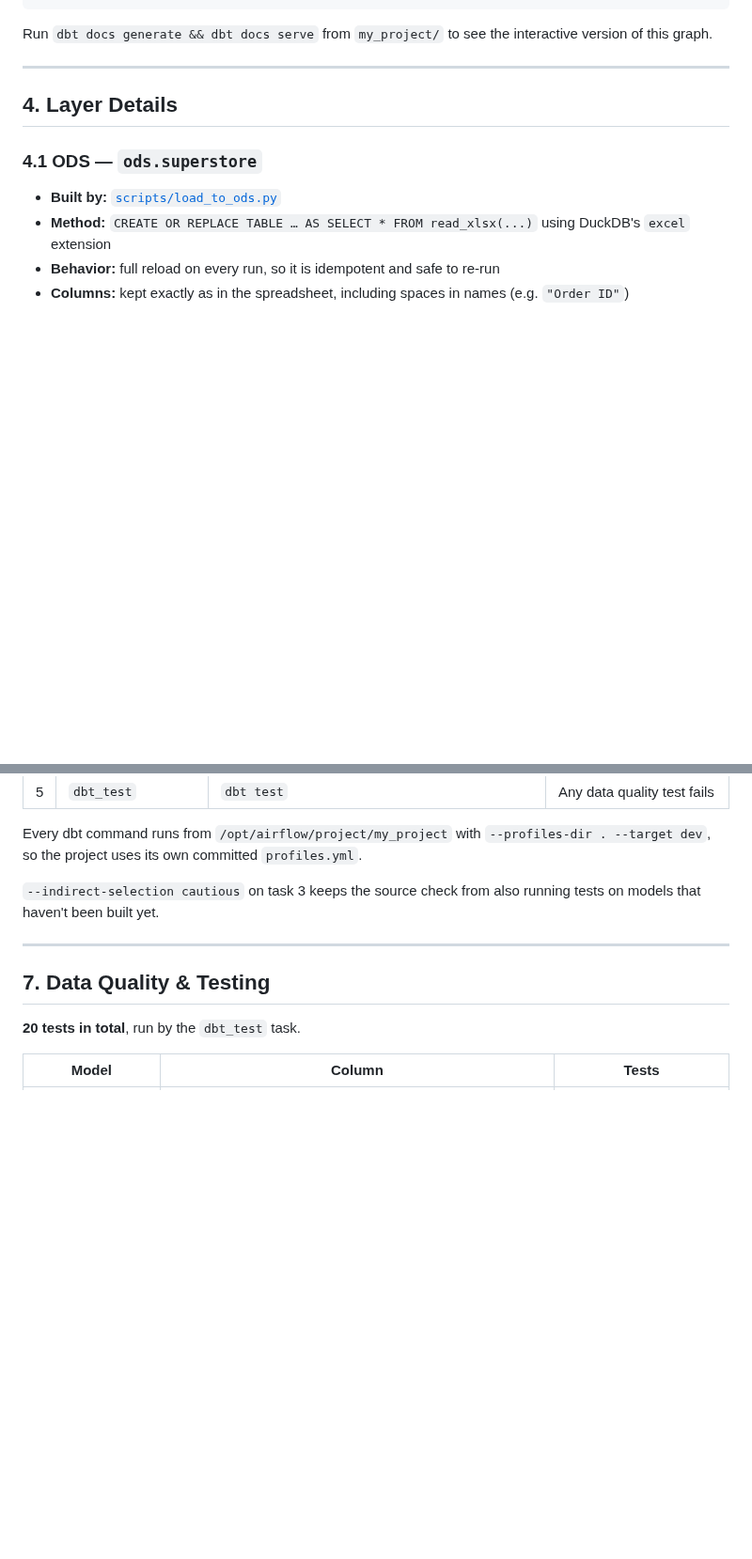
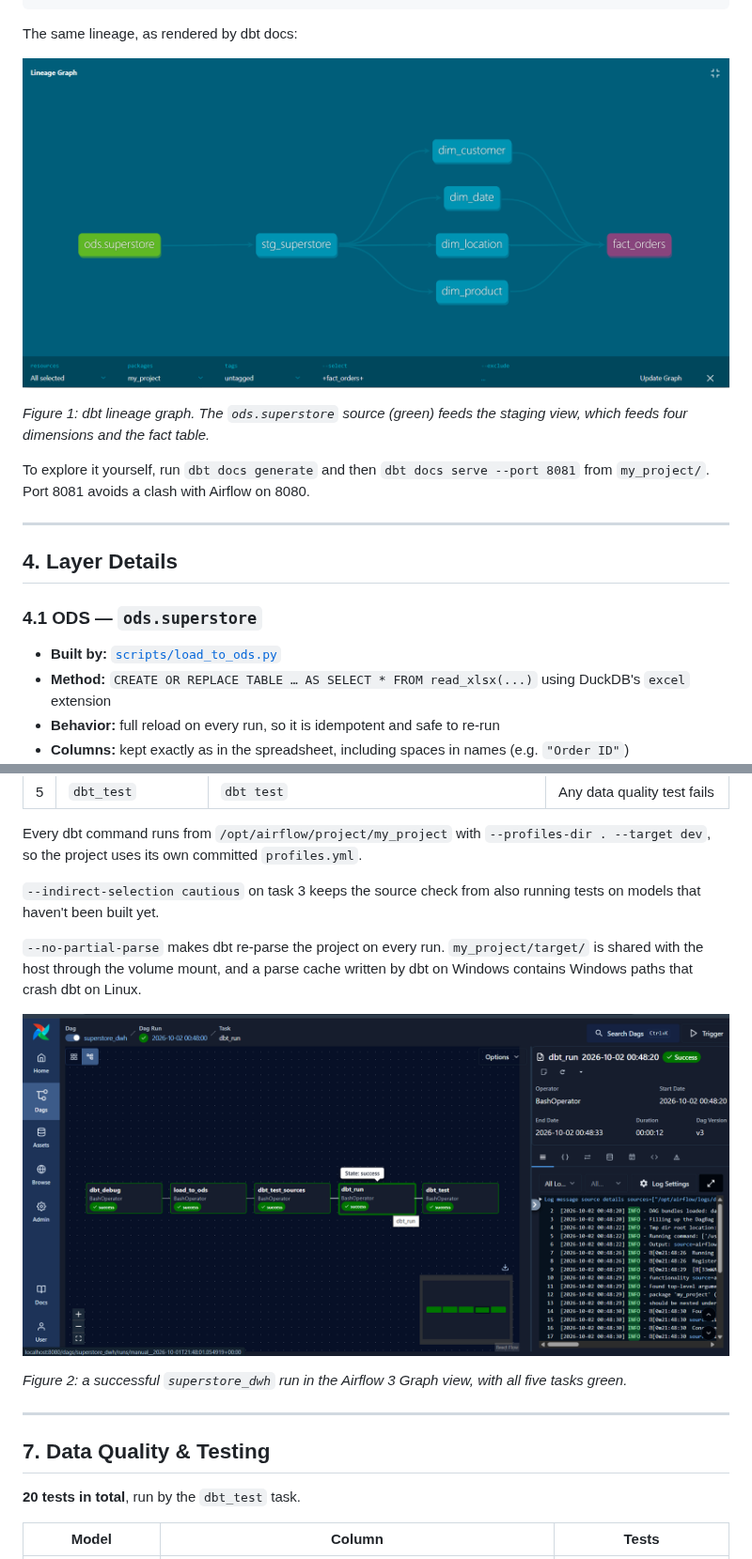
Before and after one commit to MinaMiladd/MinaMiladd-Superstore_Data_Warehouse_Airflow_dbt_DuckDB, a Markdown page: docs/DOCUMENTATION.md, 2 parts joined by grey strips. Shown at 94% size. Drawn GitHub-style; pictures changed too: docs/images/airflow_dag_run.png (added), docs/images/dbt_lineage_graph.png (added); blank space fills up the shorter version.

````diff
--- a/docs/DOCUMENTATION.md
+++ b/docs/DOCUMENTATION.md
@@ -68,7 +68,13 @@ main_stg.stg_superstore  (view)
       └──▶ main_dwh.dim_date      ──┘     (joined twice: order & ship date)
 ```
 
-Run `dbt docs generate && dbt docs serve` from `my_project/` to see the interactive version of this graph.
+The same lineage, as rendered by dbt docs:
+
+![dbt lineage graph](images/dbt_lineage_graph.png)
+
+*Figure 1: dbt lineage graph. The `ods.superstore` source (green) feeds the staging view, which feeds four dimensions and the fact table.*
+
+To explore it yourself, run `dbt docs generate` and then `dbt docs serve --port 8081` from `my_project/`. Port 8081 avoids a clash with Airflow on 8080.
 
 ---
 
@@ -207,6 +213,12 @@ Every dbt command runs from `/opt/airflow/project/my_project` with `--profiles-d
 
 `--indirect-selection cautious` on task 3 keeps the source check from also running tests on models that haven't been built yet.
 
+`--no-partial-parse` makes dbt re-parse the project on every run. `my_project/target/` is shared with the host through the volume mount, and a parse cache written by dbt on Windows contains Windows paths that crash dbt on Linux.
+
+![Successful Airflow DAG run](images/airflow_dag_run.png)
+
+*Figure 2: a successful `superstore_dwh` run in the Airflow 3 Graph view, with all five tasks green.*
+
 ---
 
 ## 7. Data Quality & Testing
````
Also changed, not shown: other parts of docs/DOCUMENTATION.md (+8 -0 lines), README.md (+4 -0 lines), docs/images/dbt_docs_fact_orders.png (added), 1 other file.
